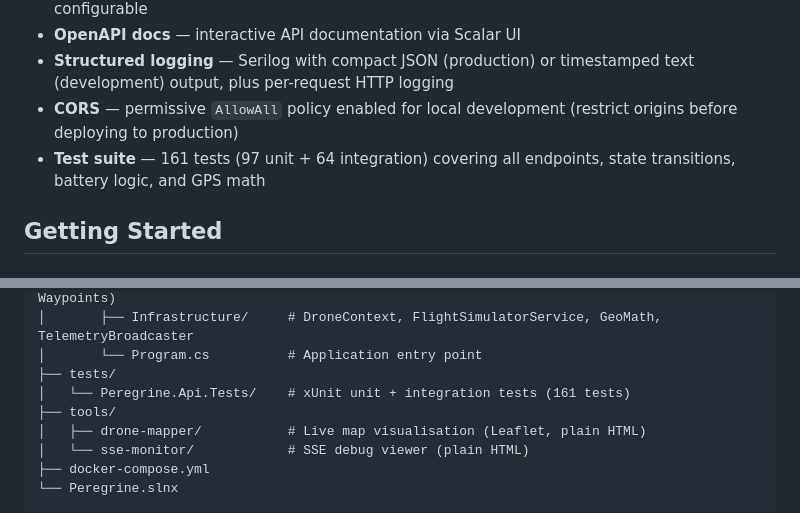
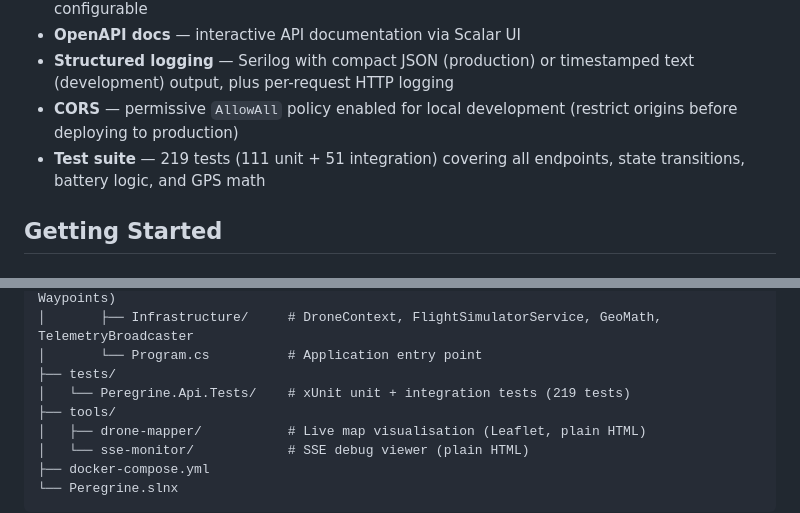
Before and after one commit to olakara/peregrine, a Markdown page: README.md, 2 parts joined by grey strips. GitHub-like rendering.

```diff
--- a/README.md
+++ b/README.md
@@ -12,7 +12,7 @@ A drone flight simulator API built with ASP.NET Core 10. Peregrine exposes a RES
 - **OpenAPI docs** — interactive API documentation via Scalar UI
 - **Structured logging** — Serilog with compact JSON (production) or timestamped text (development) output, plus per-request HTTP logging
 - **CORS** — permissive `AllowAll` policy enabled for local development (restrict origins before deploying to production)
-- **Test suite** — 161 tests (97 unit + 64 integration) covering all endpoints, state transitions, battery logic, and GPS math
+- **Test suite** — 219 tests (111 unit + 51 integration) covering all endpoints, state transitions, battery logic, and GPS math
 
 ## Getting Started
 
@@ -178,7 +184,7 @@ Peregrine/
 │       ├── Infrastructure/     # DroneContext, FlightSimulatorService, GeoMath, TelemetryBroadcaster
 │       └── Program.cs          # Application entry point
 ├── tests/
-│   └── Peregrine.Api.Tests/    # xUnit unit + integration tests (161 tests)
+│   └── Peregrine.Api.Tests/    # xUnit unit + integration tests (219 tests)
 ├── tools/
 │   ├── drone-mapper/           # Live map visualisation (Leaflet, plain HTML)
 │   └── sse-monitor/            # SSE debug viewer (plain HTML)
```
Also changed, not shown: other parts of README.md (+12 -6 lines).
